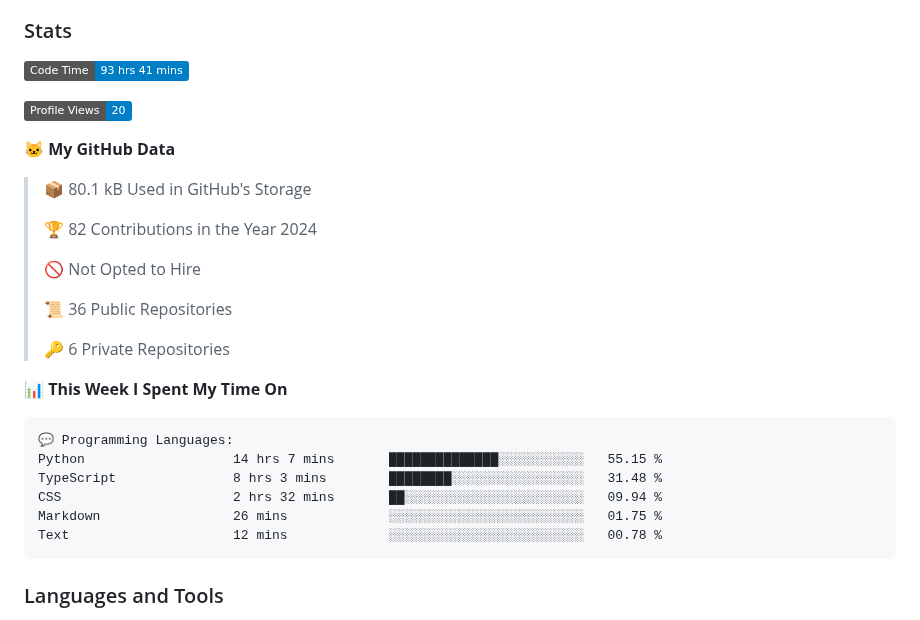
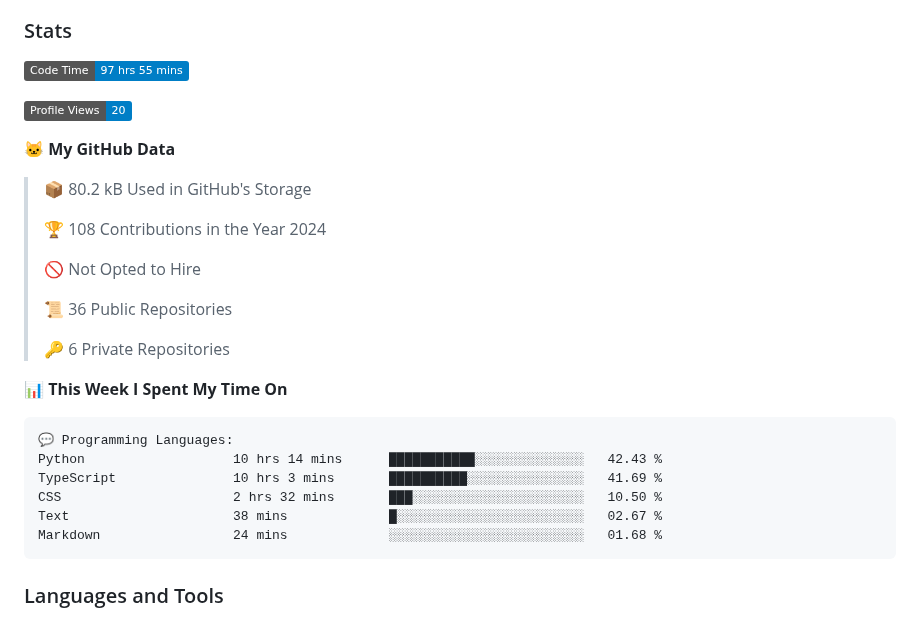
Before and after one commit to DevArtech/devartech, a Markdown page: README.md, the part around the change. GitHub-like rendering; badges without logos.

Commit message:
Updated with Dev Metrics

````diff
--- a/README.md
+++ b/README.md
@@ -10,15 +10,15 @@
 
 ### Stats
 <!--START_SECTION:waka-->
-![Code Time](http://img.shields.io/badge/Code%20Time-93%20hrs%2041%20mins-blue)
+![Code Time](http://img.shields.io/badge/Code%20Time-97%20hrs%2055%20mins-blue)
 
 ![Profile Views](http://img.shields.io/badge/Profile%20Views-20-blue)
 
 **🐱 My GitHub Data**
 
-> 📦 80.1 kB Used in GitHub's Storage
+> 📦 80.2 kB Used in GitHub's Storage
  >
-> 🏆 82 Contributions in the Year 2024
+> 🏆 108 Contributions in the Year 2024
  >
 > 🚫 Not Opted to Hire
  >
@@ -30,11 +30,11 @@
 
 ```text
 💬 Programming Languages:
-Python                   14 hrs 7 mins       ██████████████░░░░░░░░░░░   55.15 %
-TypeScript               8 hrs 3 mins        ████████░░░░░░░░░░░░░░░░░   31.48 %
-CSS                      2 hrs 32 mins       ██░░░░░░░░░░░░░░░░░░░░░░░   09.94 %
-Markdown                 26 mins             ░░░░░░░░░░░░░░░░░░░░░░░░░   01.75 %
-Text                     12 mins             ░░░░░░░░░░░░░░░░░░░░░░░░░   00.78 %
+Python                   10 hrs 14 mins      ███████████░░░░░░░░░░░░░░   42.43 %
+TypeScript               10 hrs 3 mins       ██████████░░░░░░░░░░░░░░░   41.69 %
+CSS                      2 hrs 32 mins       ███░░░░░░░░░░░░░░░░░░░░░░   10.50 %
+Text                     38 mins             █░░░░░░░░░░░░░░░░░░░░░░░░   02.67 %
+Markdown                 24 mins             ░░░░░░░░░░░░░░░░░░░░░░░░░   01.68 %
 ```
 
 
````
